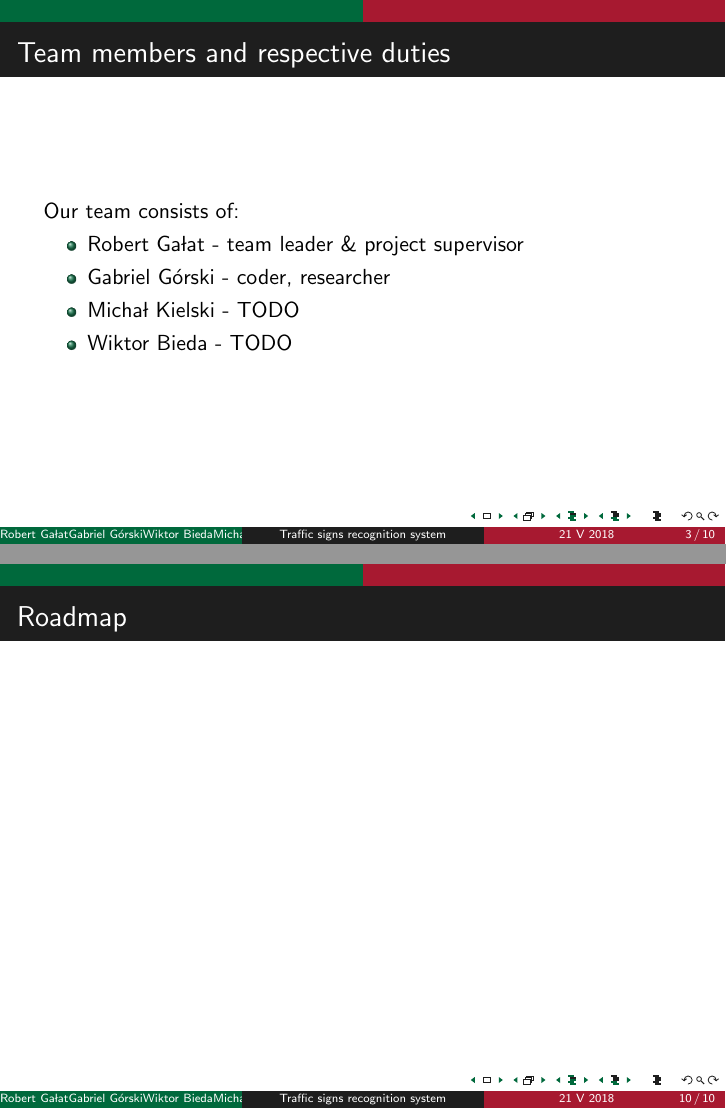
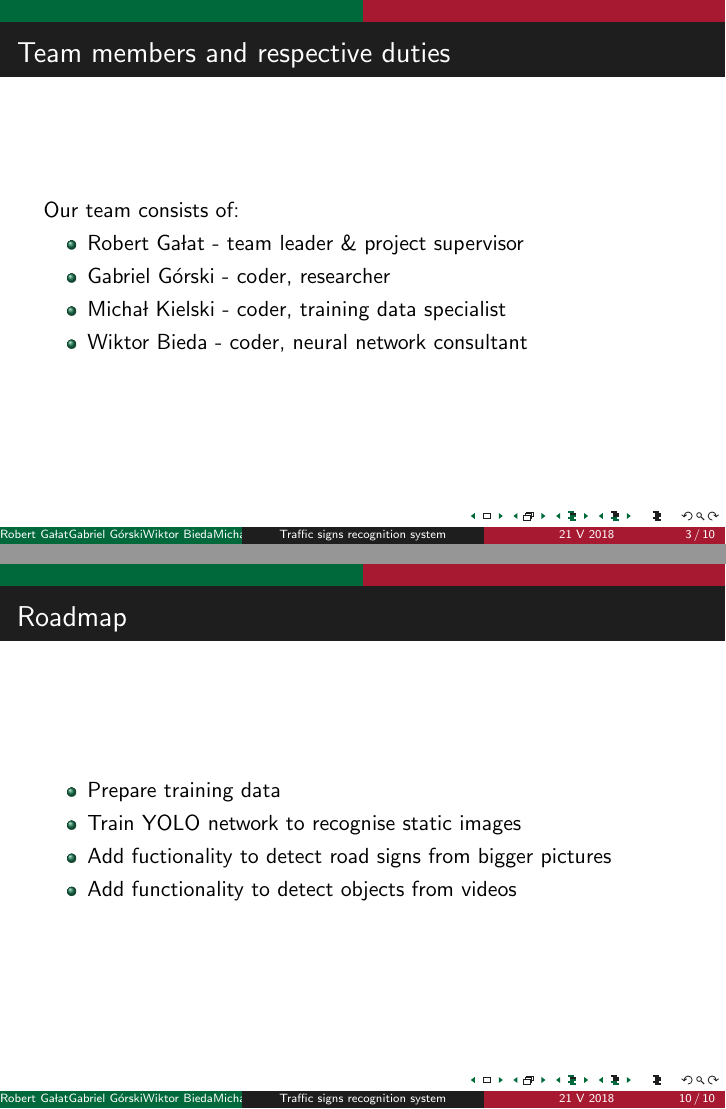
Before and after one commit to pitenn/presentation, LaTeX slides (seminarium.tex): pages 3 and 10 of 10, joined at a grey line. Compiled offline with pdfLaTeX.

Commit message:
added roadmap, found place in team for the rest of team members, modified gitignore

```diff
--- a/seminarium.tex
+++ b/seminarium.tex
@@ -16,8 +16,8 @@
   \begin{itemize}
   \item Robert Gałat - team leader \& project supervisor
   \item Gabriel Górski - coder, researcher
-  \item Michał Kielski - TODO
-  \item Wiktor Bieda - TODO
+  \item Michał Kielski - coder, training data specialist
+  \item Wiktor Bieda - coder, neural network consultant
   \end{itemize}
 \end{frame}
 %%%%%%%%%%%%%%%%
@@ -53,7 +53,12 @@
 \end{frame}
 \part{Roadmap}
 \begin{frame}{Roadmap}
-
+  \begin{itemize}
+  \item Prepare training data
+  \item Train YOLO network to recognise static images
+  \item Add fuctionality to detect road signs from bigger pictures
+  \item Add functionality to detect objects from videos
+  \end{itemize}
 \end{frame}
 
 \end{document}
```
Also changed, not shown: 1 other file.
